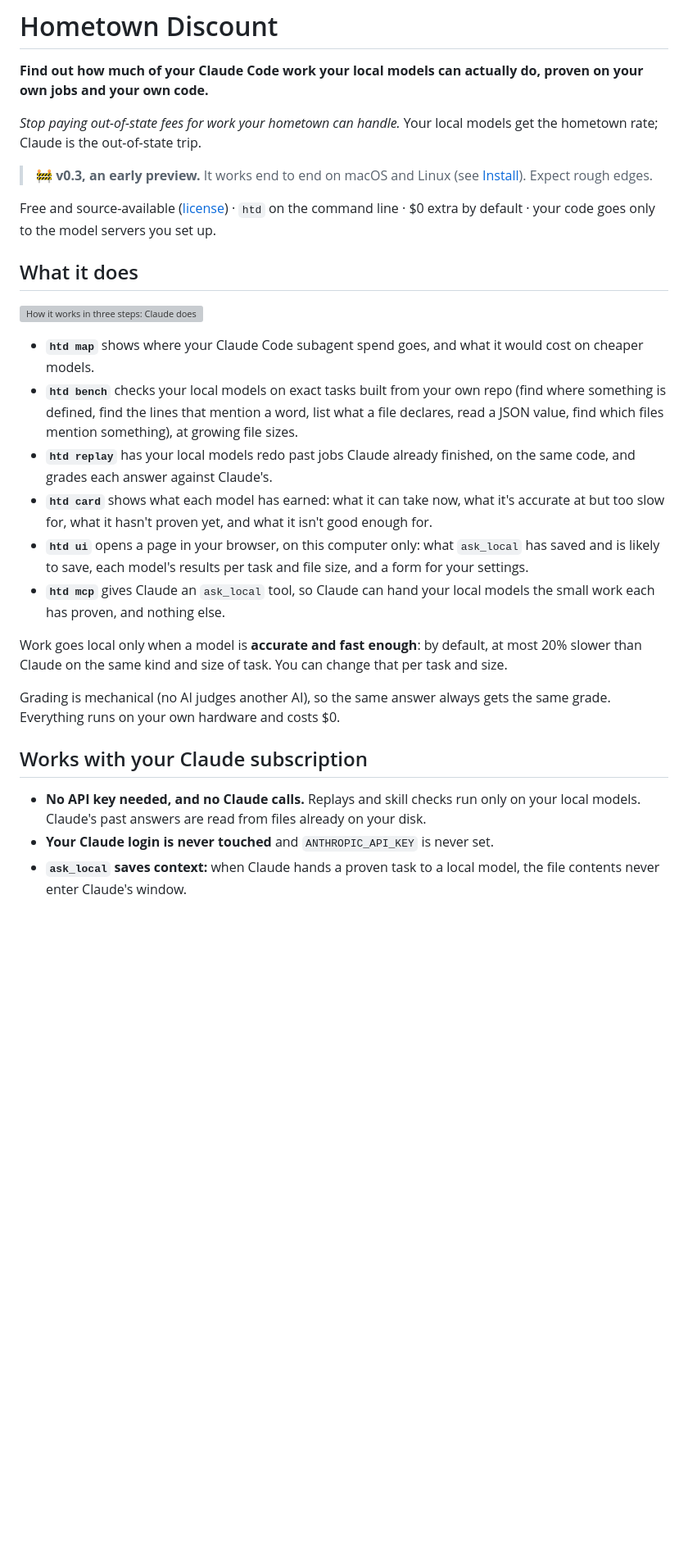
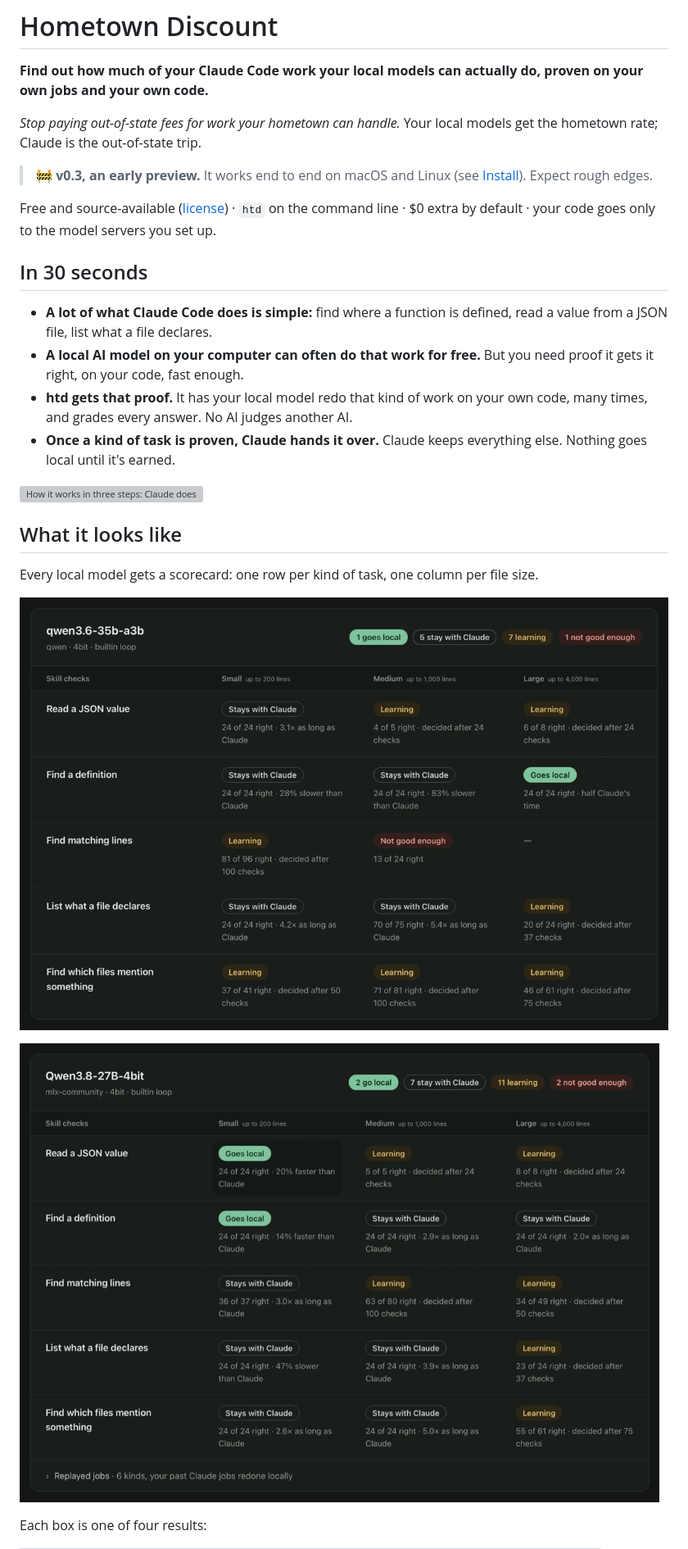
Before and after one commit to HTMLGuyLLC/HometownDiscount, a Markdown page: README.md, the part around one of its changes. Shown at 82% size. Drawn GitHub-style; pictures changed too: docs/sample-qwen3.6-35b.png (added), docs/sample-qwen3.8-27b.png (added); blank space fills up the shorter version; grey boxes are pictures that could not be loaded.

```diff
--- a/README.md
+++ b/README.md
@@ -8,24 +8,22 @@
 
 Free and source-available ([license](#license)) · `htd` on the command line · $0 extra by default · your code goes only to the model servers you set up.
 
-## What it does
+## In 30 seconds
+
+- **A lot of what Claude Code does is simple:** find where a function is defined, read a value from a JSON file, list what a file declares.
+- **A local AI model on your computer can often do that work for free.** But you need proof it gets it right, on your code, fast enough.
+- **htd gets that proof.** It has your local model redo that kind of work on your own code, many times, and grades every answer. No AI judges another AI.
+- **Once a kind of task is proven, Claude hands it over.** Claude keeps everything else. Nothing goes local until it's earned.
 
 ![How it works in three steps: Claude does a task, like finding where a function is defined. Your local AI model redoes it on your computer, checked against the right answer. Once it's proven, your local model takes that kind of task over, saving Claude for the hard work.](docs/how-it-works.svg)
 
-- **`htd map`** shows where your Claude Code subagent spend goes, and what it would cost on cheaper models.
-- **`htd bench`** checks your local models on exact tasks built from your own repo (find where something is defined, find the lines that mention a word, list what a file declares, read a JSON value, find which files mention something), at growing file sizes.
-- **`htd replay`** has your local models redo past jobs Claude already finished, on the same code, and grades each answer against Claude's.
-- **`htd card`** shows what each model has earned: what it can take now, what it's accurate at but too slow for, what it hasn't proven yet, and what it isn't good enough for.
-- **`htd ui`** opens a page in your browser, on this computer only: what `ask_local` has saved and is likely to save, each model's results per task and file size, and a form for your settings.
-- **`htd mcp`** gives Claude an `ask_local` tool, so Claude can hand your local models the small work each has proven, and nothing else.
+## What it looks like
 
-Work goes local only when a model is **accurate and fast enough**: by default, at most 20% slower than Claude on the same kind and size of task. You can change that per task and size.
+Every local model gets a scorecard: one row per kind of task, one column per file size.
 
-Grading is mechanical (no AI judges another AI), so the same answer always gets the same grade. Everything runs on your own hardware and costs $0.
+![A scorecard for the qwen3.6-35b-a3b model: finding a definition in large files goes local (24 of 24 right, in half Claude's time); most other tasks are accurate but too slow so they stay with Claude, several are still learning, and finding matching lines in medium files is not good enough](docs/sample-qwen3.6-35b.png)
 
-## Works with your Claude subscription
+![A scorecard for the Qwen3.8-27B-4bit model: reading a JSON value and finding a definition in small files go local (24 of 24 right, faster than Claude); bigger files mostly stay with Claude or are still learning](docs/sample-qwen3.8-27b.png)
 
-- **No API key needed, and no Claude calls.** Replays and skill checks run only on your local models. Claude's past answers are read from files already on your disk.
-- **Your Claude login is never touched** and `ANTHROPIC_API_KEY` is never set.
-- **`ask_local` saves context:** when Claude hands a proven task to a local model, the file contents never enter Claude's window.
+Each box is one of four results:
 
```
Also changed, not shown: other parts of README.md (+99 -70 lines), docs/scorecard-savings.png, 1 other file.
